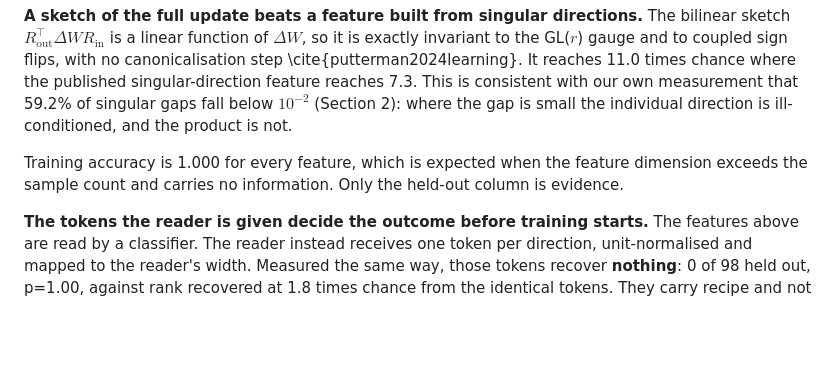
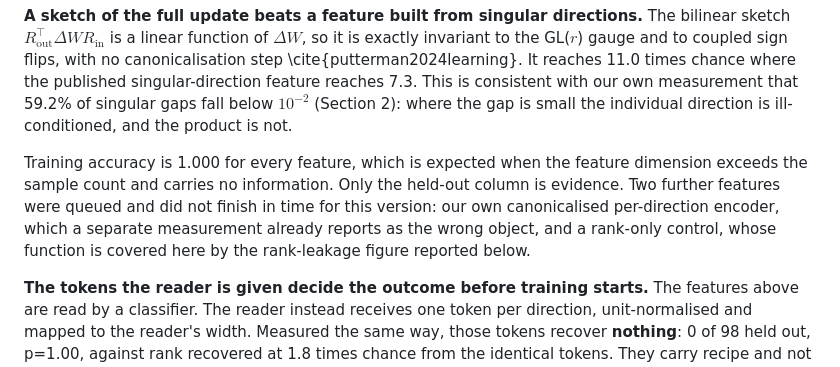
Before and after one commit to lijuliana/Diffusion-LoRAcle, a Markdown page: paper/workshop_paper.md, the part around the change. GitHub-like rendering; blank space fills up the shorter version.

Commit message:
Paper: state that the feature table covers 3 of 5 queued features and why the other two are covered elsewhere

```diff
--- a/paper/workshop_paper.md
+++ b/paper/workshop_paper.md
@@ -190,7 +190,10 @@ below $10^{-2}$ (Section 2): where the gap is small the individual direction is
 the product is not.
 
 Training accuracy is 1.000 for every feature, which is expected when the feature dimension exceeds
-the sample count and carries no information. Only the held-out column is evidence.
+the sample count and carries no information. Only the held-out column is evidence. Two further
+features were queued and did not finish in time for this version: our own canonicalised
+per-direction encoder, which a separate measurement already reports as the wrong object, and a
+rank-only control, whose function is covered here by the rank-leakage figure reported below.
 
 **The tokens the reader is given decide the outcome before training starts.** The features above are
 read by a classifier. The reader instead receives one token per direction, unit-normalised and mapped
```
